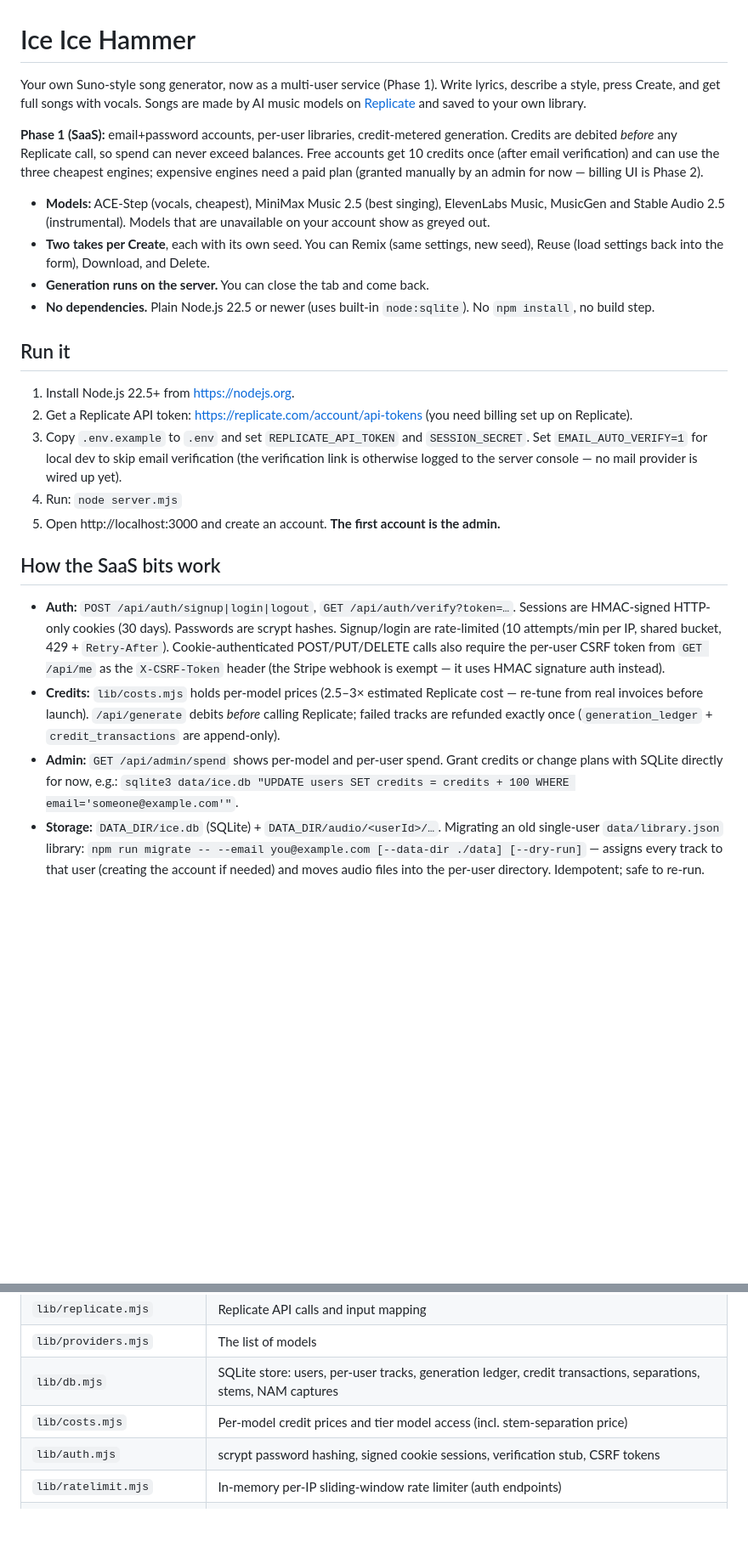
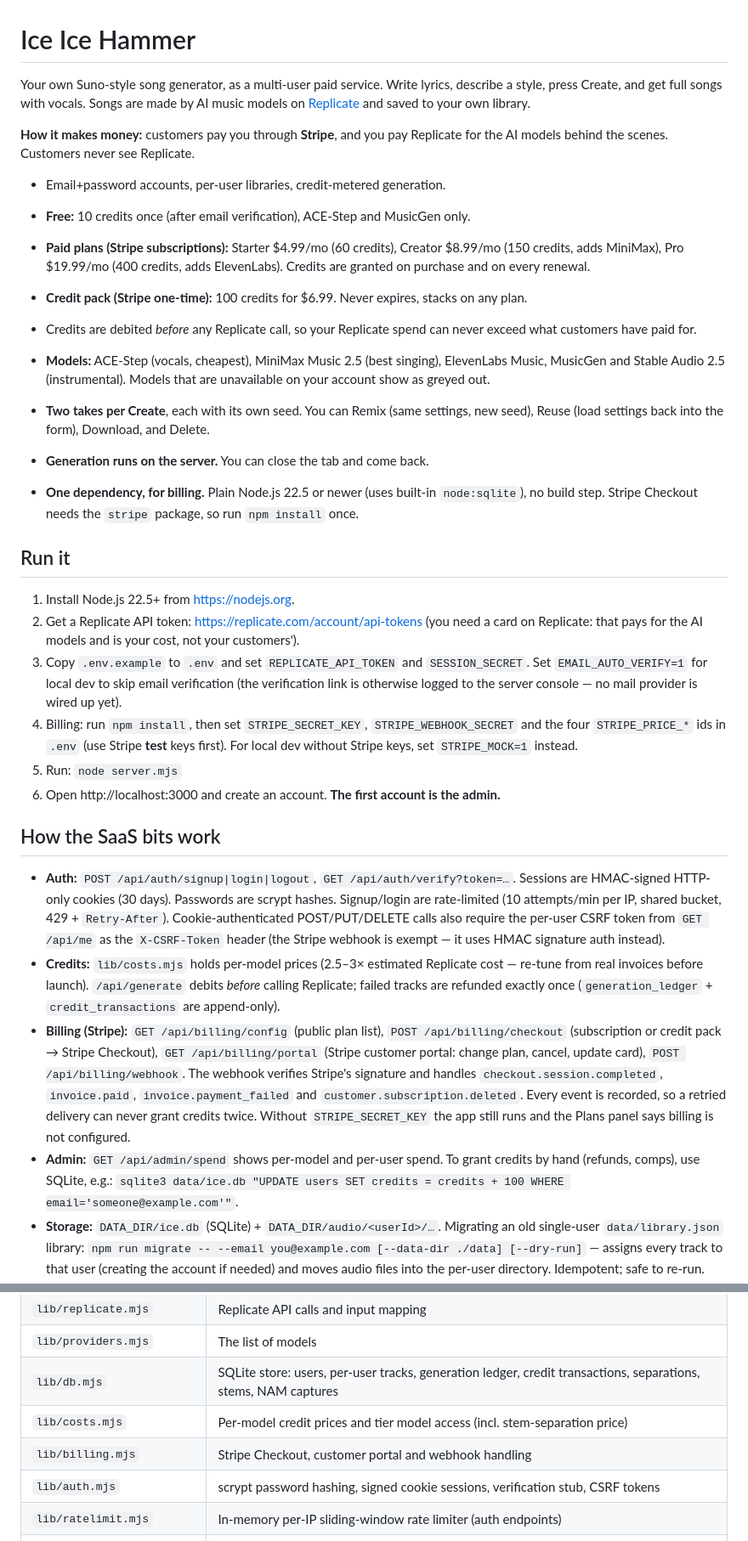
Before and after one commit to mitchell5584dm-tech/ice-ice-hammer, a Markdown page: README.md, 2 parts joined by grey strips. Shown at 85% size. Drawn GitHub-style; blank space fills up the shorter version.

```diff
--- a/README.md
+++ b/README.md
@@ -1,30 +1,39 @@
 # Ice Ice Hammer
 
-Your own Suno-style song generator, now as a multi-user service (Phase 1).
+Your own Suno-style song generator, as a multi-user paid service.
 Write lyrics, describe a style, press Create, and get full songs with vocals.
 Songs are made by AI music models on [Replicate](https://replicate.com) and saved to your own library.
 
-**Phase 1 (SaaS):** email+password accounts, per-user libraries, credit-metered
-generation. Credits are debited *before* any Replicate call, so spend can never
-exceed balances. Free accounts get 10 credits once (after email verification)
-and can use the three cheapest engines; expensive engines need a paid plan
-(granted manually by an admin for now — billing UI is Phase 2).
+**How it makes money:** customers pay you through **Stripe**, and you pay
+Replicate for the AI models behind the scenes. Customers never see Replicate.
+
+- Email+password accounts, per-user libraries, credit-metered generation.
+- **Free:** 10 credits once (after email verification), ACE-Step and MusicGen only.
+- **Paid plans (Stripe subscriptions):** Starter $4.99/mo (60 credits), Creator
+  $8.99/mo (150 credits, adds MiniMax), Pro $19.99/mo (400 credits, adds ElevenLabs).
+  Credits are granted on purchase and on every renewal.
+- **Credit pack (Stripe one-time):** 100 credits for $6.99. Never expires, stacks on any plan.
+- Credits are debited *before* any Replicate call, so your Replicate spend can never
+  exceed what customers have paid for.
 
 - **Models:** ACE-Step (vocals, cheapest), MiniMax Music 2.5 (best singing), ElevenLabs Music, MusicGen and Stable Audio 2.5 (instrumental). Models that are unavailable on your account show as greyed out.
 - **Two takes per Create**, each with its own seed. You can Remix (same settings, new seed), Reuse (load settings back into the form), Download, and Delete.
 - **Generation runs on the server.** You can close the tab and come back.
-- **No dependencies.** Plain Node.js 22.5 or newer (uses built-in `node:sqlite`). No `npm install`, no build step.
+- **One dependency, for billing.** Plain Node.js 22.5 or newer (uses built-in `node:sqlite`), no build step. Stripe Checkout needs the `stripe` package, so run `npm install` once.
 
 ## Run it
 
 1. Install Node.js 22.5+ from https://nodejs.org.
-2. Get a Replicate API token: https://replicate.com/account/api-tokens (you need billing set up on Replicate).
+2. Get a Replicate API token: https://replicate.com/account/api-tokens (you need a card on Replicate: that pays for the AI models and is your cost, not your customers').
 3. Copy `.env.example` to `.env` and set `REPLICATE_API_TOKEN` and `SESSION_SECRET`.
    Set `EMAIL_AUTO_VERIFY=1` for local dev to skip email verification (the
    verification link is otherwise logged to the server console — no mail
    provider is wired up yet).
-4. Run: `node server.mjs`
-5. Open http://localhost:3000 and create an account. **The first account is the admin.**
+4. Billing: run `npm install`, then set `STRIPE_SECRET_KEY`, `STRIPE_WEBHOOK_SECRET`
+   and the four `STRIPE_PRICE_*` ids in `.env` (use Stripe **test** keys first).
+   For local dev without Stripe keys, set `STRIPE_MOCK=1` instead.
+5. Run: `node server.mjs`
+6. Open http://localhost:3000 and create an account. **The first account is the admin.**
 
 ## How the SaaS bits work
 
@@ -38,8 +47,16 @@ and can use the three cheapest engines; expensive engines need a paid plan
   cost — re-tune from real invoices before launch). `/api/generate` debits
   *before* calling Replicate; failed tracks are refunded exactly once
   (`generation_ledger` + `credit_transactions` are append-only).
-- **Admin:** `GET /api/admin/spend` shows per-model and per-user spend. Grant
-  credits or change plans with SQLite directly for now, e.g.:
+- **Billing (Stripe):** `GET /api/billing/config` (public plan list),
+  `POST /api/billing/checkout` (subscription or credit pack → Stripe Checkout),
+  `GET /api/billing/portal` (Stripe customer portal: change plan, cancel, update card),
+  `POST /api/billing/webhook`. The webhook verifies Stripe's signature and handles
+  `checkout.session.completed`, `invoice.paid`, `invoice.payment_failed` and
+  `customer.subscription.deleted`. Every event is recorded, so a retried delivery
+  can never grant credits twice. Without `STRIPE_SECRET_KEY` the app still runs and
+  the Plans panel says billing is not configured.
+- **Admin:** `GET /api/admin/spend` shows per-model and per-user spend. To grant
+  credits by hand (refunds, comps), use SQLite, e.g.:
   `sqlite3 data/ice.db "UPDATE users SET credits = credits + 100 WHERE email='someone@example.com'"`.
 - **Storage:** `DATA_DIR/ice.db` (SQLite) + `DATA_DIR/audio/<userId>/…`.
   Migrating an old single-user `data/library.json` library:
@@ -156,6 +180,7 @@ To add a model, add an entry to `lib/providers.mjs` with its Replicate `owner/na
 | `lib/providers.mjs` | The list of models |
 | `lib/db.mjs` | SQLite store: users, per-user tracks, generation ledger, credit transactions, separations, stems, NAM captures |
 | `lib/costs.mjs` | Per-model credit prices and tier model access (incl. stem-separation price) |
+| `lib/billing.mjs` | Stripe Checkout, customer portal and webhook handling |
 | `lib/auth.mjs` | scrypt password hashing, signed cookie sessions, verification stub, CSRF tokens |
 | `lib/ratelimit.mjs` | In-memory per-IP sliding-window rate limiter (auth endpoints) |
 | `scripts/migrate-json.mjs` | One-shot migration: old `library.json` → SQLite + per-user audio (`npm run migrate`) |
```
Also changed, not shown: other parts of README.md (+11 -4 lines).
